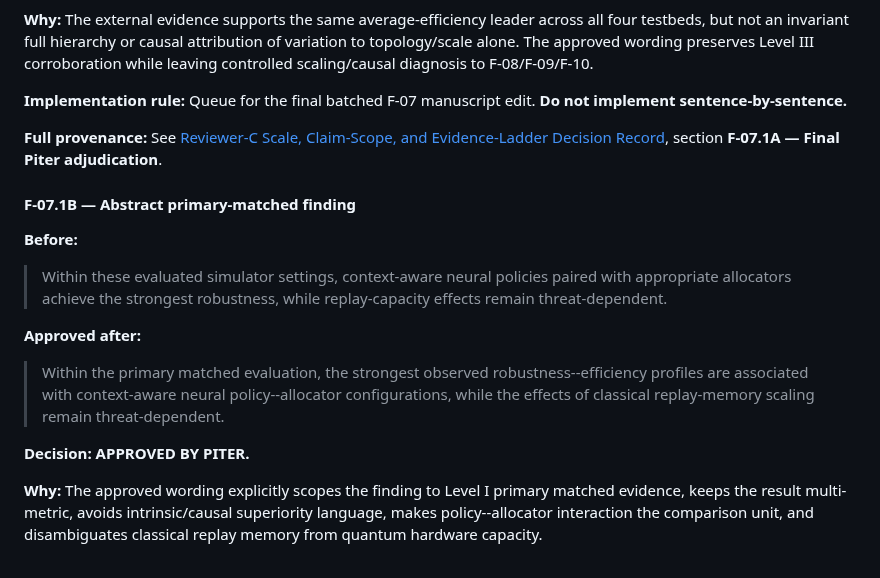
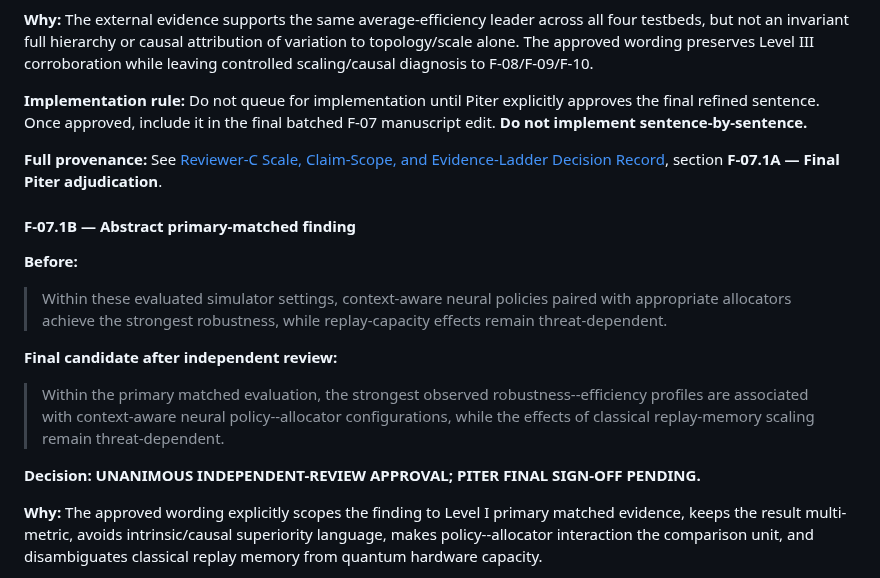
Before and after one commit to pzg8794/QuantumFaultTolerant, a Markdown page: updates/FEEDBACK_TASKS.md, the part around the change. Drawn GitHub-style.

Commit message:
docs: keep F-07.1B pending Piter signoff

```diff
--- a/updates/FEEDBACK_TASKS.md
+++ b/updates/FEEDBACK_TASKS.md
@@ -242,7 +242,7 @@ The Introduction should connect the controlled evaluation directly to the contex
 
 **Why:** The external evidence supports the same average-efficiency leader across all four testbeds, but not an invariant full hierarchy or causal attribution of variation to topology/scale alone. The approved wording preserves Level III corroboration while leaving controlled scaling/causal diagnosis to F-08/F-09/F-10.
 
-**Implementation rule:** Queue for the final batched F-07 manuscript edit. **Do not implement sentence-by-sentence.**
+**Implementation rule:** Do not queue for implementation until Piter explicitly approves the final refined sentence. Once approved, include it in the final batched F-07 manuscript edit. **Do not implement sentence-by-sentence.**
 
 **Full provenance:** See [Reviewer-C Scale, Claim-Scope, and Evidence-Ladder Decision Record](REVIEWER_C_SCALE_CLAIM_DECISION_RECORD.md), section **F-07.1A — Final Piter adjudication**.
 
@@ -253,11 +253,11 @@ The Introduction should connect the controlled evaluation directly to the contex
 
 > Within these evaluated simulator settings, context-aware neural policies paired with appropriate allocators achieve the strongest robustness, while replay-capacity effects remain threat-dependent.
 
-**Approved after:**
+**Final candidate after independent review:**
 
 > Within the primary matched evaluation, the strongest observed robustness--efficiency profiles are associated with context-aware neural policy--allocator configurations, while the effects of classical replay-memory scaling remain threat-dependent.
 
-**Decision:** **APPROVED BY PITER.**
+**Decision:** **UNANIMOUS INDEPENDENT-REVIEW APPROVAL; PITER FINAL SIGN-OFF PENDING.**
 
 **Why:** The approved wording explicitly scopes the finding to Level I primary matched evidence, keeps the result multi-metric, avoids intrinsic/causal superiority language, makes policy--allocator interaction the comparison unit, and disambiguates classical replay memory from quantum hardware capacity.
 
```
